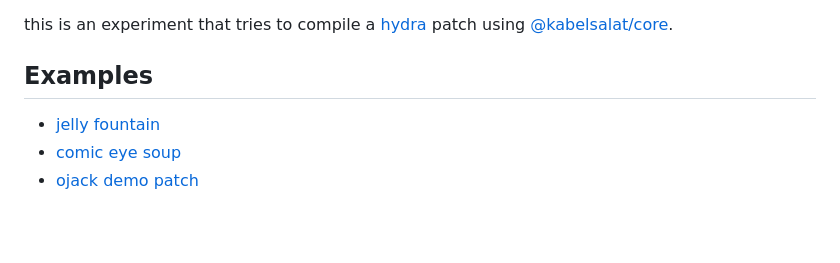
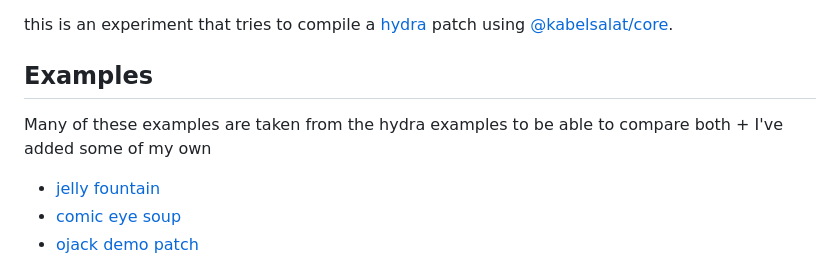
Before and after one commit to felixroos/schattenspiel, a Markdown page: hydro/README.md, the part around one of its changes. Rendered like a GitHub page; blank space fills up the shorter version.

Commit message:
add many more examples

```diff
--- a/hydro/README.md
+++ b/hydro/README.md
@@ -3,6 +3,8 @@
 this is an experiment that tries to compile a [hydra](https://github.com/hydra-synth/hydra-synth) patch using [@kabelsalat/core](https://github.com/felixroos/kabelsalat/tree/main/packages/core).
 
 ## Examples
+
+Many of these examples are taken from the hydra examples to be able to compare both + I've added some of my own
 
 - [jelly fountain](https://felixroos.github.io/schattenspiel/hydro/#c3JjKG8wKS5ibGVuZChzcmMobzApKQoubW9kdWxhdGUobm9pc2UoOCksMC4wMDUpCi5ibGVuZChzaGFwZSgzLC4zLC4zKSwwLjAxKQoucm90YXRlKDAuMDEpCi5jb2xvcmFtYSgpCi5vdXQobzAp)
 - [comic eye soup](https://felixroos.github.io/schattenspiel/hydro/#b3NjKDIwLC4xLDIpCi5tb2R1bGF0ZShub2lzZSgzKSwwLjI1KQoudGhyZXNoKC40KQoubW9kdWxhdGUob3NjKDEwKS5yb3RhdGUoTWF0aC5QSS8yKSwuNykKLm1vZHVsYXRlS2FsZWlkKG5vaXNlKDQpKQoub3V0KCk=)
```
Also changed, not shown: other parts of hydro/README.md (+9 -0 lines).
